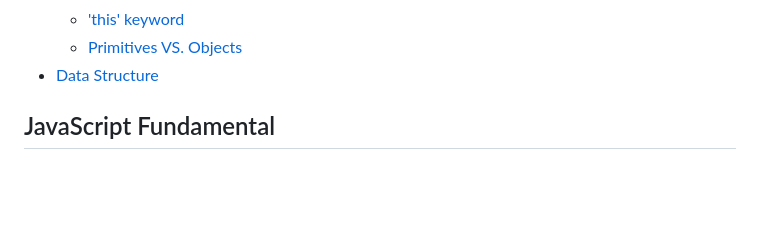
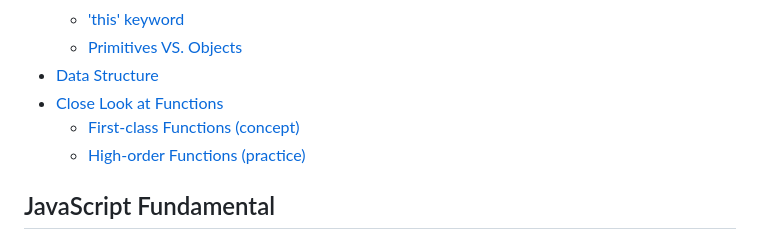
Before and after one commit to Nov66/Bankist-App, a Markdown page: README.md, the part around the change printed below. Drawn GitHub-style; blank space fills up the shorter version.

Commit message:
add notes on first-class functions, high-order functions and Callback functions

```diff
--- a/README.md
+++ b/README.md
@@ -15,6 +15,9 @@
   - ['this' keyword](#this-keyword)
   - [Primitives VS. Objects](#primitives-vs-objects)
 - [Data Structure](#data-structure)
+- [Close Look at Functions](#close-look-at-functions)
+  - [First-class Functions (concept)](#first-class-functions-concept)
+  - [High-order Functions (practice)](#high-order-functions-practice)
 
 ## JavaScript Fundamental
 
```
Also changed, not shown: other parts of README.md (+41 -0 lines), NotesImages/callMethod.png (added), NotesImages/functionReceiveFunction.png (added), NotesImages/functionReturnFunction.png (added), NotesImages/passFunction.png (added), NotesImages/storeFunction.png (added).
